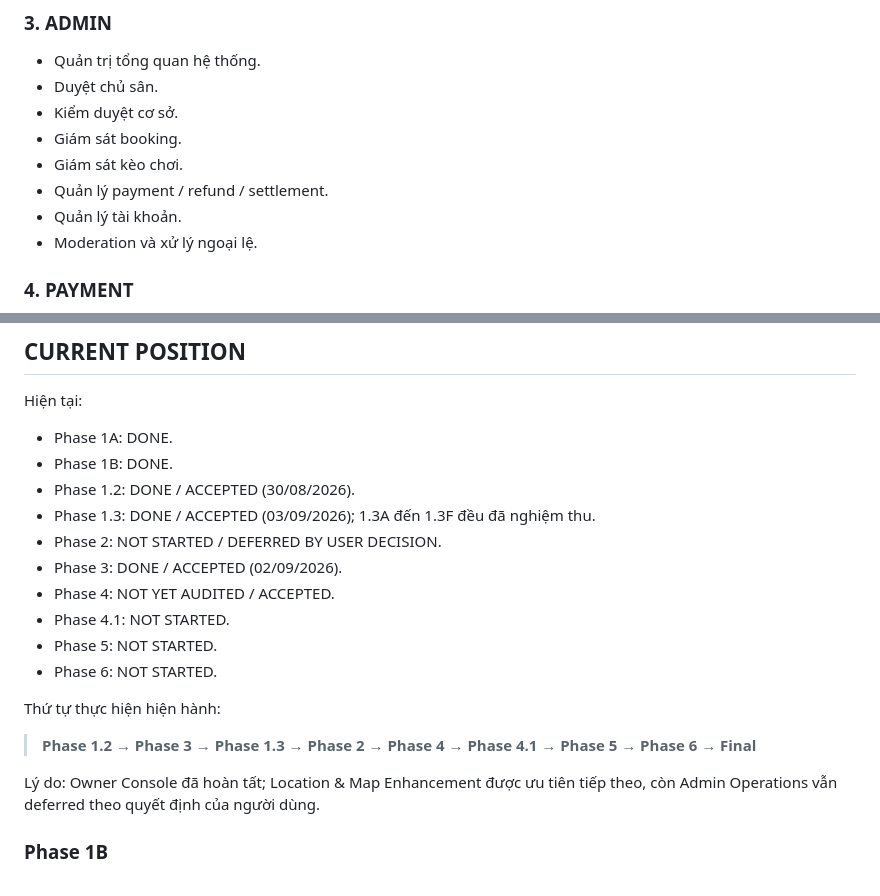
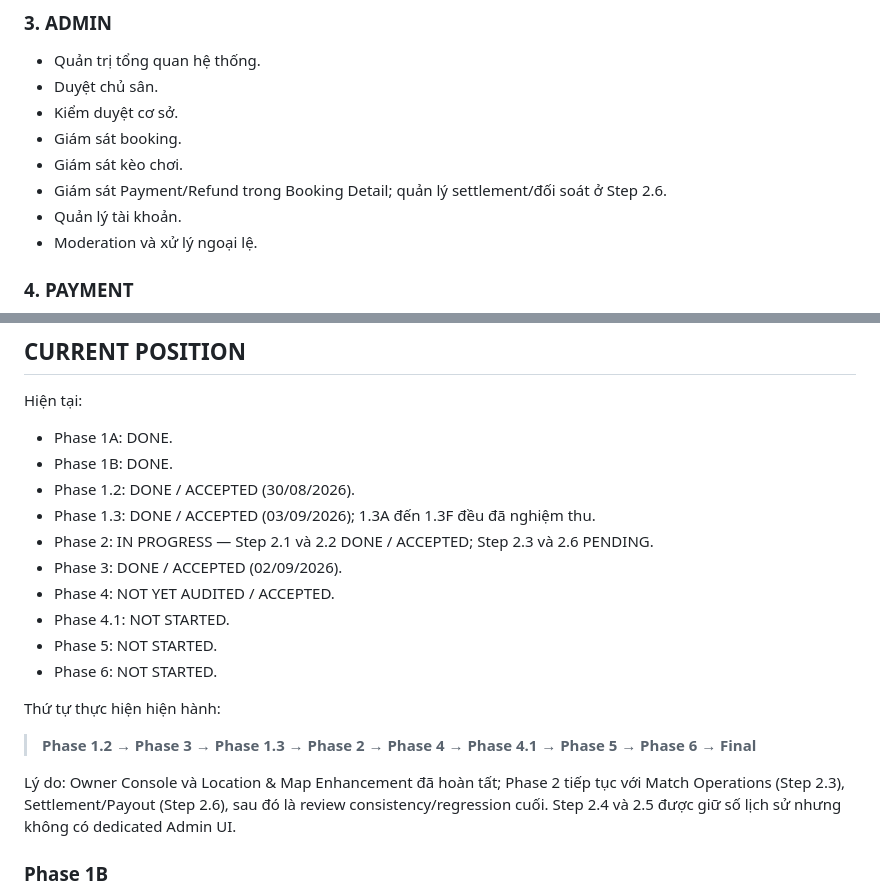
Before and after one commit to nguyenhuynguyenhuy195-creator/sports-field-booking-system, a Markdown page: docs/11-roadmap.md, 2 parts joined by grey strips. Rendered like a GitHub page.

```diff
--- a/docs/11-roadmap.md
+++ b/docs/11-roadmap.md
@@ -37,7 +37,7 @@ Các nhóm nghiệp vụ chính:
 - Kiểm duyệt cơ sở.
 - Giám sát booking.
 - Giám sát kèo chơi.
-- Quản lý payment / refund / settlement.
+- Giám sát Payment/Refund trong Booking Detail; quản lý settlement/đối soát ở Step 2.6.
 - Quản lý tài khoản.
 - Moderation và xử lý ngoại lệ.
 
@@ -585,7 +591,7 @@ Hiện tại:
 - Phase 1B: DONE.
 - Phase 1.2: DONE / ACCEPTED (30/08/2026).
 - Phase 1.3: DONE / ACCEPTED (03/09/2026); 1.3A đến 1.3F đều đã nghiệm thu.
-- Phase 2: NOT STARTED / DEFERRED BY USER DECISION.
+- Phase 2: IN PROGRESS — Step 2.1 và 2.2 DONE / ACCEPTED; Step 2.3 và 2.6 PENDING.
 - Phase 3: DONE / ACCEPTED (02/09/2026).
 - Phase 4: NOT YET AUDITED / ACCEPTED.
 - Phase 4.1: NOT STARTED.
@@ -596,7 +602,10 @@ Thứ tự thực hiện hiện hành:
 
 > **Phase 1.2 → Phase 3 → Phase 1.3 → Phase 2 → Phase 4 → Phase 4.1 → Phase 5 → Phase 6 → Final**
 
-Lý do: Owner Console đã hoàn tất; Location & Map Enhancement được ưu tiên tiếp theo, còn Admin Operations vẫn deferred theo quyết định của người dùng.
+Lý do: Owner Console và Location & Map Enhancement đã hoàn tất; Phase 2 tiếp tục
+với Match Operations (Step 2.3), Settlement/Payout (Step 2.6), sau đó là review
+consistency/regression cuối. Step 2.4 và 2.5 được giữ số lịch sử nhưng không có
+dedicated Admin UI.
 
 ### Phase 1B
 
```
Also changed, not shown: other parts of docs/11-roadmap.md (+42 -32 lines), docs/12-admin-operations-contract.md (+46 -49 lines).
